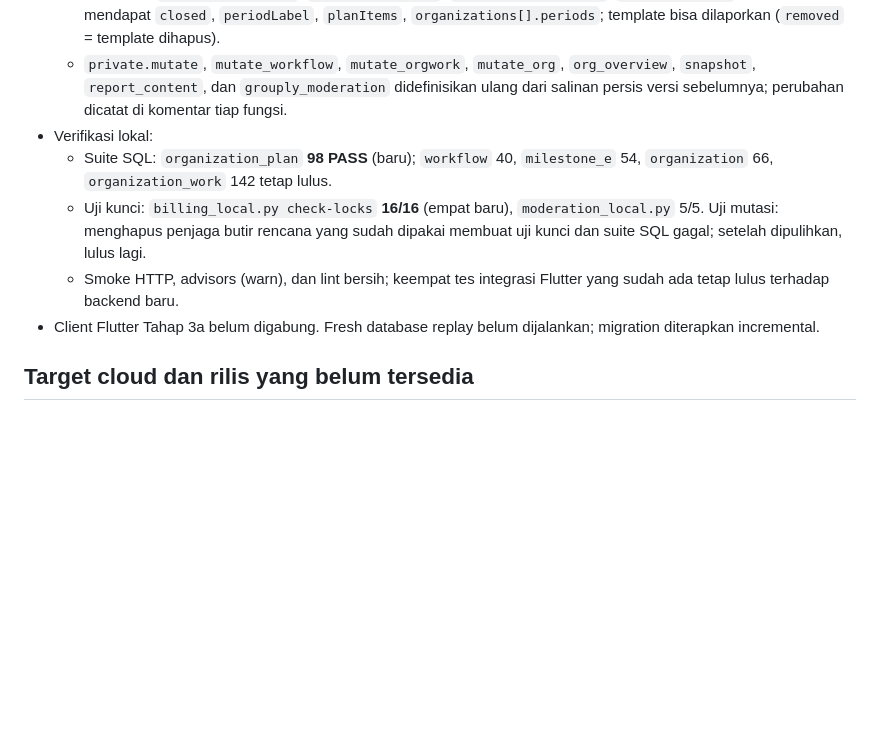
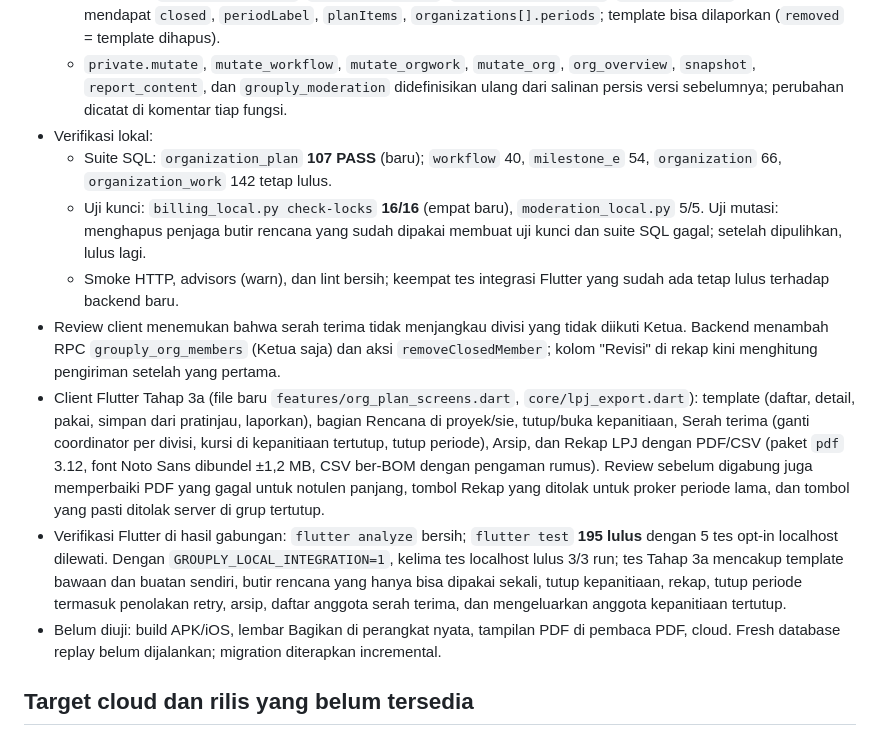
Before and after one commit to Nuzzy32/Grouply, a Markdown page: docs/IMPLEMENTATION_STATUS.md, the part around the change. GitHub-like rendering; blank space fills up the shorter version.

Commit message:
Status: client Flutter Organization Plan Tahap 3a dan hasil uji

```diff
--- a/docs/IMPLEMENTATION_STATUS.md
+++ b/docs/IMPLEMENTATION_STATUS.md
@@ -143,10 +143,13 @@ Review tambahan menutup pesan gagal yang terlihat lintas persona, koordinator de
   - RPC baca `grouply_templates`, `grouply_template`, `grouply_org_archive`, `grouply_report`; snapshot mendapat `closed`, `periodLabel`, `planItems`, `organizations[].periods`; template bisa dilaporkan (`removed` = template dihapus).
   - `private.mutate`, `mutate_workflow`, `mutate_orgwork`, `mutate_org`, `org_overview`, `snapshot`, `report_content`, dan `grouply_moderation` didefinisikan ulang dari salinan persis versi sebelumnya; perubahan dicatat di komentar tiap fungsi.
 - Verifikasi lokal:
-  - Suite SQL: `organization_plan` **98 PASS** (baru); `workflow` 40, `milestone_e` 54, `organization` 66, `organization_work` 142 tetap lulus.
+  - Suite SQL: `organization_plan` **107 PASS** (baru); `workflow` 40, `milestone_e` 54, `organization` 66, `organization_work` 142 tetap lulus.
   - Uji kunci: `billing_local.py check-locks` **16/16** (empat baru), `moderation_local.py` 5/5. Uji mutasi: menghapus penjaga butir rencana yang sudah dipakai membuat uji kunci dan suite SQL gagal; setelah dipulihkan, lulus lagi.
   - Smoke HTTP, advisors (warn), dan lint bersih; keempat tes integrasi Flutter yang sudah ada tetap lulus terhadap backend baru.
-- Client Flutter Tahap 3a belum digabung. Fresh database replay belum dijalankan; migration diterapkan incremental.
+- Review client menemukan bahwa serah terima tidak menjangkau divisi yang tidak diikuti Ketua. Backend menambah RPC `grouply_org_members` (Ketua saja) dan aksi `removeClosedMember`; kolom "Revisi" di rekap kini menghitung pengiriman setelah yang pertama.
+- Client Flutter Tahap 3a (file baru `features/org_plan_screens.dart`, `core/lpj_export.dart`): template (daftar, detail, pakai, simpan dari pratinjau, laporkan), bagian Rencana di proyek/sie, tutup/buka kepanitiaan, Serah terima (ganti coordinator per divisi, kursi di kepanitiaan tertutup, tutup periode), Arsip, dan Rekap LPJ dengan PDF/CSV (paket `pdf` 3.12, font Noto Sans dibundel ±1,2 MB, CSV ber-BOM dengan pengaman rumus). Review sebelum digabung juga memperbaiki PDF yang gagal untuk notulen panjang, tombol Rekap yang ditolak untuk proker periode lama, dan tombol yang pasti ditolak server di grup tertutup.
+- Verifikasi Flutter di hasil gabungan: `flutter analyze` bersih; `flutter test` **195 lulus** dengan 5 tes opt-in localhost dilewati. Dengan `GROUPLY_LOCAL_INTEGRATION=1`, kelima tes localhost lulus 3/3 run; tes Tahap 3a mencakup template bawaan dan buatan sendiri, butir rencana yang hanya bisa dipakai sekali, tutup kepanitiaan, rekap, tutup periode termasuk penolakan retry, arsip, daftar anggota serah terima, dan mengeluarkan anggota kepanitiaan tertutup.
+- Belum diuji: build APK/iOS, lembar Bagikan di perangkat nyata, tampilan PDF di pembaca PDF, cloud. Fresh database replay belum dijalankan; migration diterapkan incremental.
 
 ## Target cloud dan rilis yang belum tersedia
 
```
